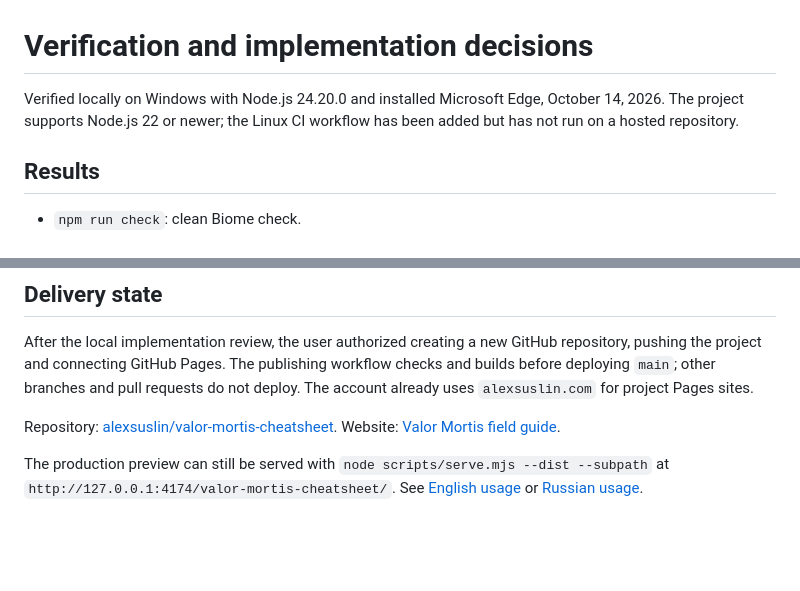
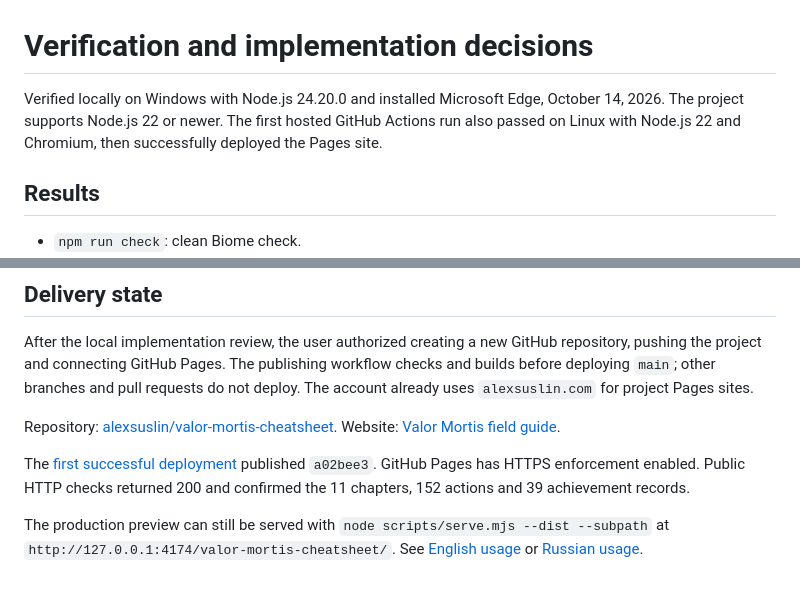
Before and after one commit to alexsuslin/valor-mortis-cheatsheet, a Markdown page: docs/verification.md, 2 parts joined by grey strips. Drawn GitHub-style; blank space fills up the shorter version.

Commit message:
docs: record the successful Pages deployment

```diff
--- a/docs/verification.md
+++ b/docs/verification.md
@@ -1,6 +1,6 @@
 # Verification and implementation decisions
 
-Verified locally on Windows with Node.js 24.20.0 and installed Microsoft Edge, October 14, 2026. The project supports Node.js 22 or newer; the Linux CI workflow has been added but has not run on a hosted repository.
+Verified locally on Windows with Node.js 24.20.0 and installed Microsoft Edge, October 14, 2026. The project supports Node.js 22 or newer. The first hosted GitHub Actions run also passed on Linux with Node.js 22 and Chromium, then successfully deployed the Pages site.
 
 ## Results
 
@@ -42,4 +42,6 @@ After the local implementation review, the user authorized creating a new GitHub
 
 Repository: [alexsuslin/valor-mortis-cheatsheet](https://github.com/alexsuslin/valor-mortis-cheatsheet). Website: [Valor Mortis field guide](https://alexsuslin.com/valor-mortis-cheatsheet/).
 
+The [first successful deployment](https://github.com/alexsuslin/valor-mortis-cheatsheet/actions/runs/38559712835) published `a02bee3`. GitHub Pages has HTTPS enforcement enabled. Public HTTP checks returned 200 and confirmed the 11 chapters, 152 actions and 39 achievement records.
+
 The production preview can still be served with `node scripts/serve.mjs --dist --subpath` at `http://127.0.0.1:4174/valor-mortis-cheatsheet/`. See [English usage](../README.en.md) or [Russian usage](../README.md).
```
Also changed, not shown: 1 other file.
